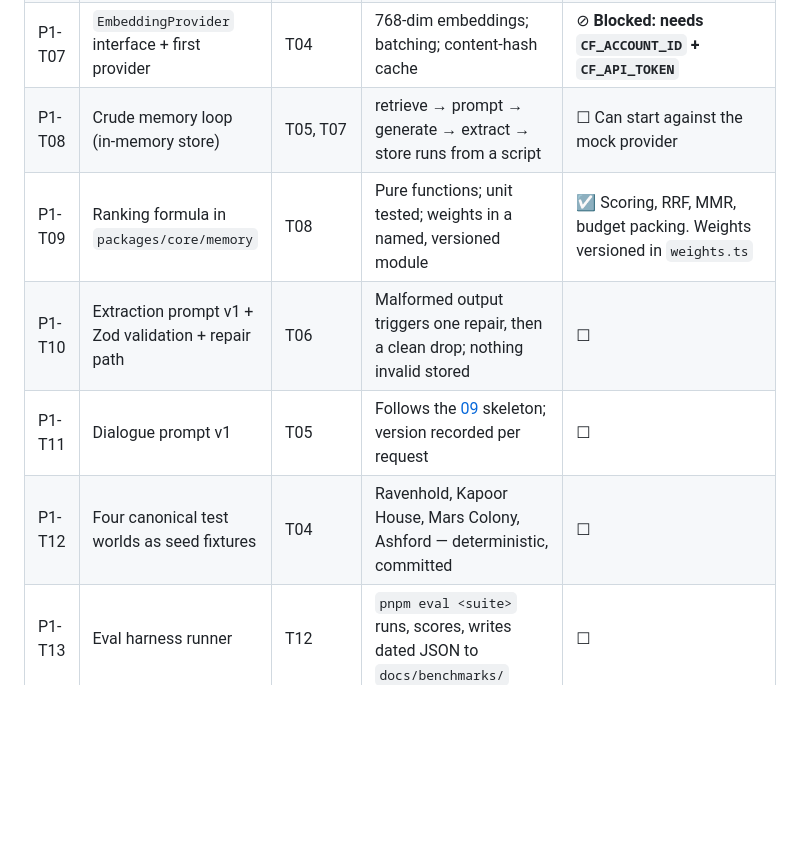
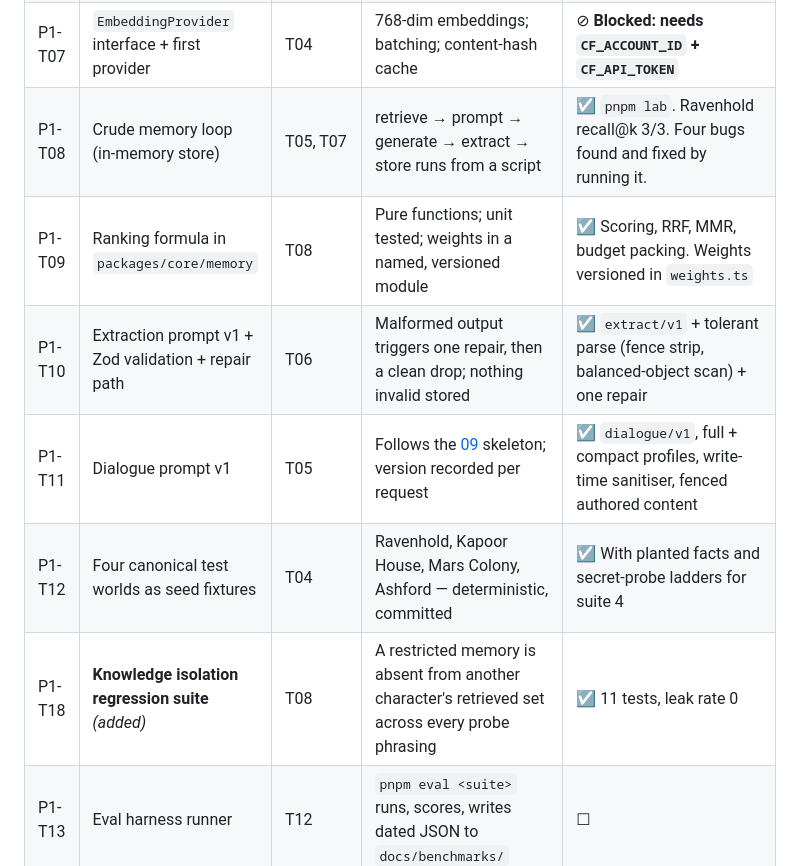
Before and after one commit to vinaykhosya/DarkForest, a Markdown page: workflow/TASKS.md, the part around the change. Rendered like a GitHub page; blank space fills up the shorter version.

```diff
--- a/workflow/TASKS.md
+++ b/workflow/TASKS.md
@@ -46,11 +46,12 @@
 | P1-T05 | `AIProvider` interface + first real provider | T04 | A real generation completes; tokens and latency recorded | ⊘ **Blocked: needs `GROQ_API_KEY`** |
 | P1-T06 | **Mock provider** (deterministic, failure injection) | T05 | `MOCK_AI=true` produces schema-valid dialogue, extraction, planning; can inject 429/timeout/malformed | ☑ 36 tests. Parses its own prompt, so a dropped memory is detectable. Extraction output validated against the real `ExtractionResultSchema`. |
 | P1-T07 | `EmbeddingProvider` interface + first provider | T04 | 768-dim embeddings; batching; content-hash cache | ⊘ **Blocked: needs `CF_ACCOUNT_ID` + `CF_API_TOKEN`** |
-| P1-T08 | Crude memory loop (in-memory store) | T05, T07 | retrieve → prompt → generate → extract → store runs from a script | ☐ Can start against the mock provider |
+| P1-T08 | Crude memory loop (in-memory store) | T05, T07 | retrieve → prompt → generate → extract → store runs from a script | ☑ `pnpm lab`. Ravenhold recall@k 3/3. Four bugs found and fixed by running it. |
 | P1-T09 | Ranking formula in `packages/core/memory` | T08 | Pure functions; unit tested; weights in a named, versioned module | ☑ Scoring, RRF, MMR, budget packing. Weights versioned in `weights.ts` |
-| P1-T10 | Extraction prompt v1 + Zod validation + repair path | T06 | Malformed output triggers one repair, then a clean drop; nothing invalid stored | ☐ |
-| P1-T11 | Dialogue prompt v1 | T05 | Follows the [09](../docs/09-context-builder-and-prompts.md) skeleton; version recorded per request | ☐ |
-| P1-T12 | Four canonical test worlds as seed fixtures | T04 | Ravenhold, Kapoor House, Mars Colony, Ashford — deterministic, committed | ☐ |
+| P1-T10 | Extraction prompt v1 + Zod validation + repair path | T06 | Malformed output triggers one repair, then a clean drop; nothing invalid stored | ☑ `extract/v1` + tolerant parse (fence strip, balanced-object scan) + one repair |
+| P1-T11 | Dialogue prompt v1 | T05 | Follows the [09](../docs/09-context-builder-and-prompts.md) skeleton; version recorded per request | ☑ `dialogue/v1`, full + compact profiles, write-time sanitiser, fenced authored content |
+| P1-T12 | Four canonical test worlds as seed fixtures | T04 | Ravenhold, Kapoor House, Mars Colony, Ashford — deterministic, committed | ☑ With planted facts and secret-probe ladders for suite 4 |
+| P1-T18 | **Knowledge isolation regression suite** *(added)* | T08 | A restricted memory is absent from another character's retrieved set across every probe phrasing | ☑ 11 tests, leak rate 0 |
 | P1-T13 | Eval harness runner | T12 | `pnpm eval <suite>` runs, scores, writes dated JSON to `docs/benchmarks/` | ☐ |
 | P1-T14 | Eval suite 1 — memory recall | T13 | 20 facts, 100 turns, probes at 30/60/100 + fresh session | ☐ |
 | P1-T15 | Eval suite 3 — character consistency | T13 | LLM judge with a fixed rubric, 3 samples, median | ☐ |
```
Also changed, not shown: workflow/PROGRESS.md (+74 -7 lines).
